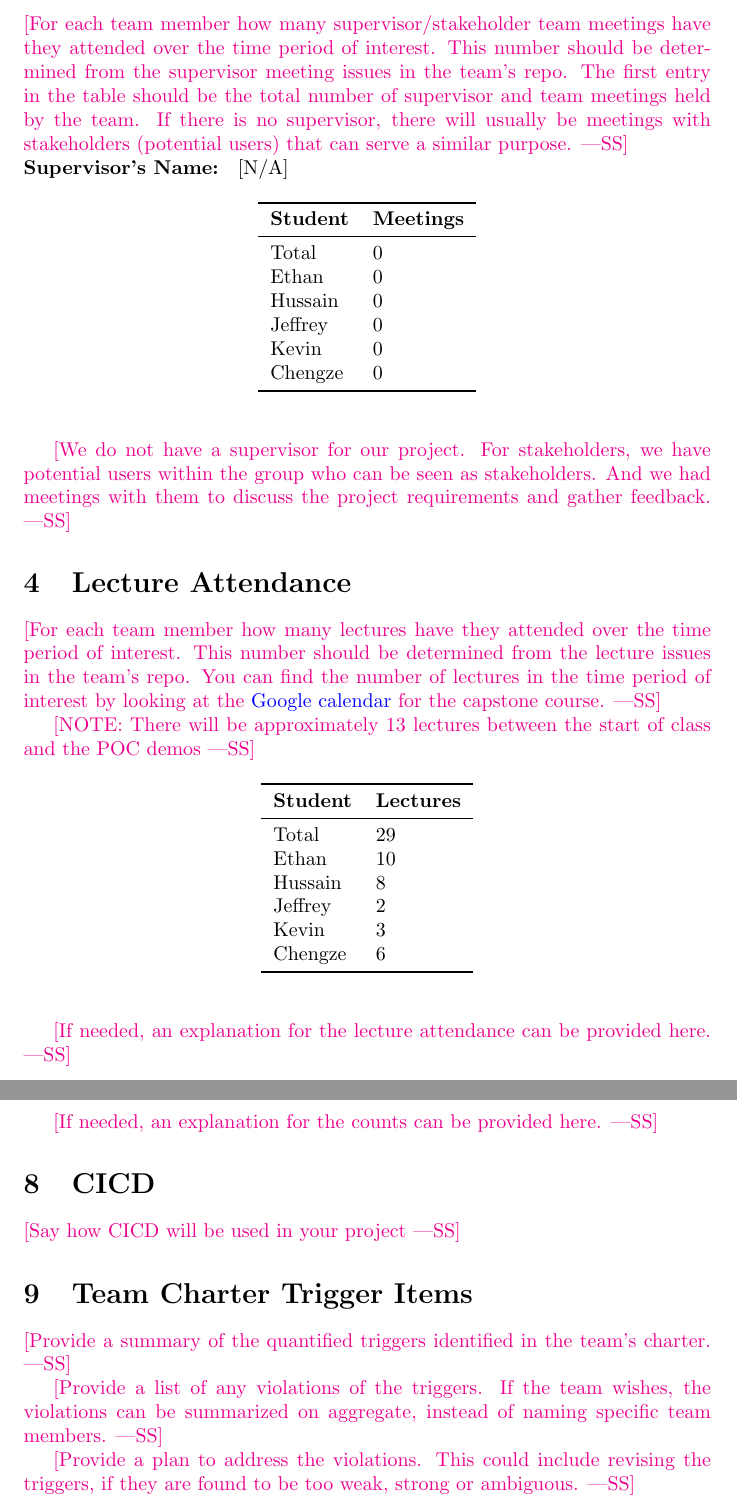
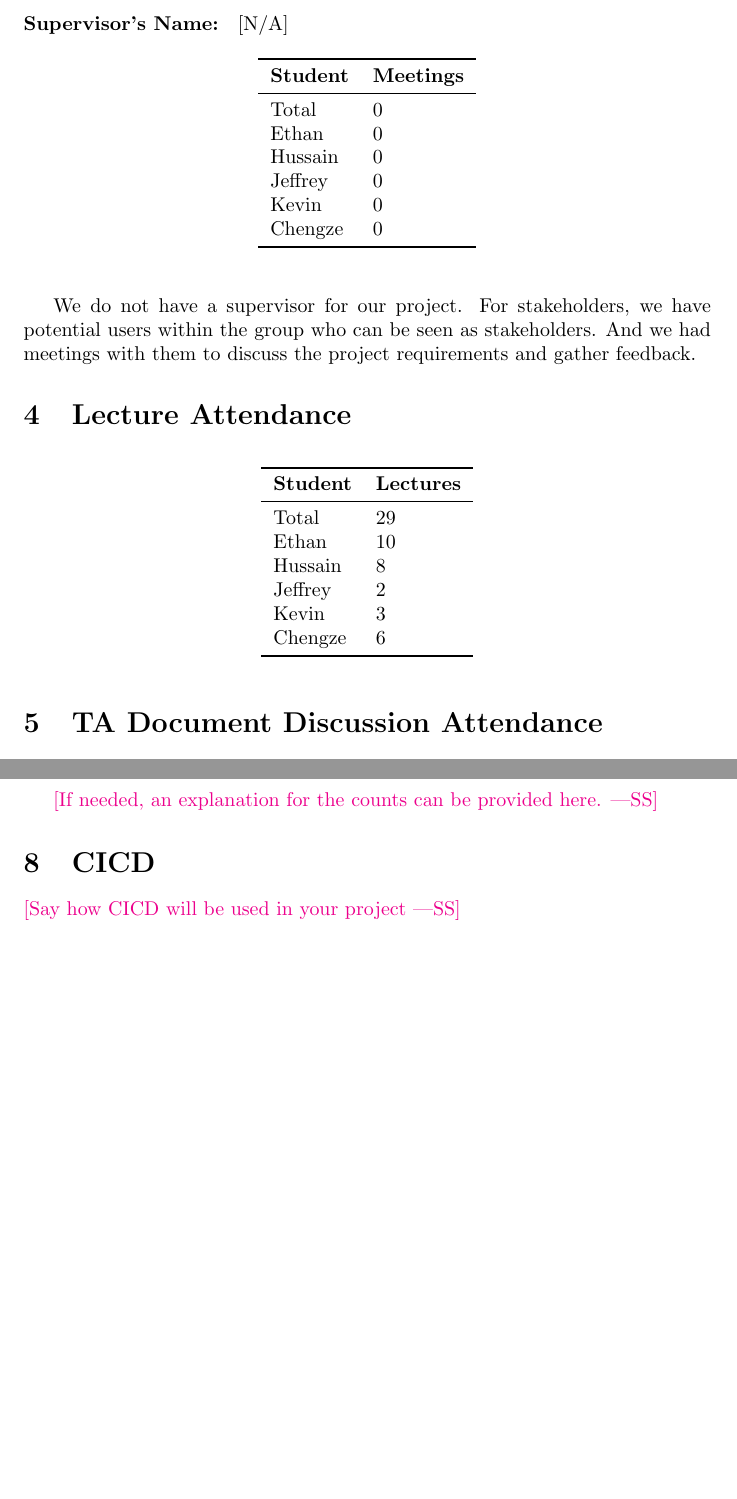
Before and after one commit to ritual-17/flow, a LaTeX document (docs/projMngmnt/POC_Productivity_Rep.tex): two parts of pages 2 and 4 of 4 before the commit and two parts of pages 2 and 3 of 4 after it, joined at a grey line, cut at the place of the change, the shorter picture padded with empty space. Compiled offline with pdfLaTeX.

Commit message:
Update format, remove wss text

```diff
--- a/docs/projMngmnt/POC_Productivity_Rep.tex
+++ b/docs/projMngmnt/POC_Productivity_Rep.tex
@@ -53,13 +53,6 @@ Name 5 & Num\\
 
 \section{Supervisor/Stakeholder Meeting Attendance}
 
-\wss{For each team member how many supervisor/stakeholder team meetings have
-they attended over the time period of interest.  This number should be determined
-from the supervisor meeting issues in the team's repo.  The first entry in the
-table should be the total number of supervisor and team meetings held by the
-team.  If there is no supervisor, there will usually be meetings with
-stakeholders (potential users) that can serve a similar purpose.}
-
 \noindent \textbf{Supervisor's Name: } [N/A]
 
 \begin{table}[H]
@@ -78,20 +71,10 @@ Chengze & 0\\
 \end{tabular}
 \end{table}
 
-\wss{We do not have a supervisor for our project. For stakeholders, we have potential users within the group
-who can be seen as stakeholders. And we had meetings with them to discuss the project requirements and gather feedback.}
+We do not have a supervisor for our project. For stakeholders, we have potential users within the group
+who can be seen as stakeholders. And we had meetings with them to discuss the project requirements and gather feedback.
 
 \section{Lecture Attendance}
-
-\wss{For each team member how many lectures have they attended over the time
-period of interest.  This number should be determined from the lecture issues in
-the team's repo. You can find the number of lectures in the time period of
-interest by looking at the
-\href{https://calendar.google.com/calendar/u/0/embed?src=rnboqiaki1k2la7rpu3bn0um58@group.calendar.google.com&ctz=America/Toronto}
-{Google calendar} for the capstone course.}
-
-\wss{NOTE: There will be approximately 13 lectures between the start of class
-and the POC demos}
 
 \begin{table}[H]
 \centering
@@ -109,7 +92,6 @@ Chengze & 6\\
 \end{tabular}
 \end{table}
 
-\wss{If needed, an explanation for the lecture attendance can be provided here.}
 
 \section{TA Document Discussion Attendance}
 
@@ -193,16 +175,6 @@ Name 5 & Num & Num \\
 
 \section{Team Charter Trigger Items}
 
-\wss{Provide a summary of the quantified triggers identified in the team's
-charter.}
-
-\wss{Provide a list of any violations of the triggers.  If the team wishes, the
-violations can be summarized on aggregate, instead of naming specific team
-members.}
-
-\wss{Provide a plan to address the violations.  This could include revising the
-triggers, if they are found to be too weak, strong or ambiguous.}
-
 Our team did not formally establish a quantified team charter or define measurable
 behavioral triggers at the start of the term. However, we maintained informal expectations
 around communication, task completion, and meeting participation through our group
```
